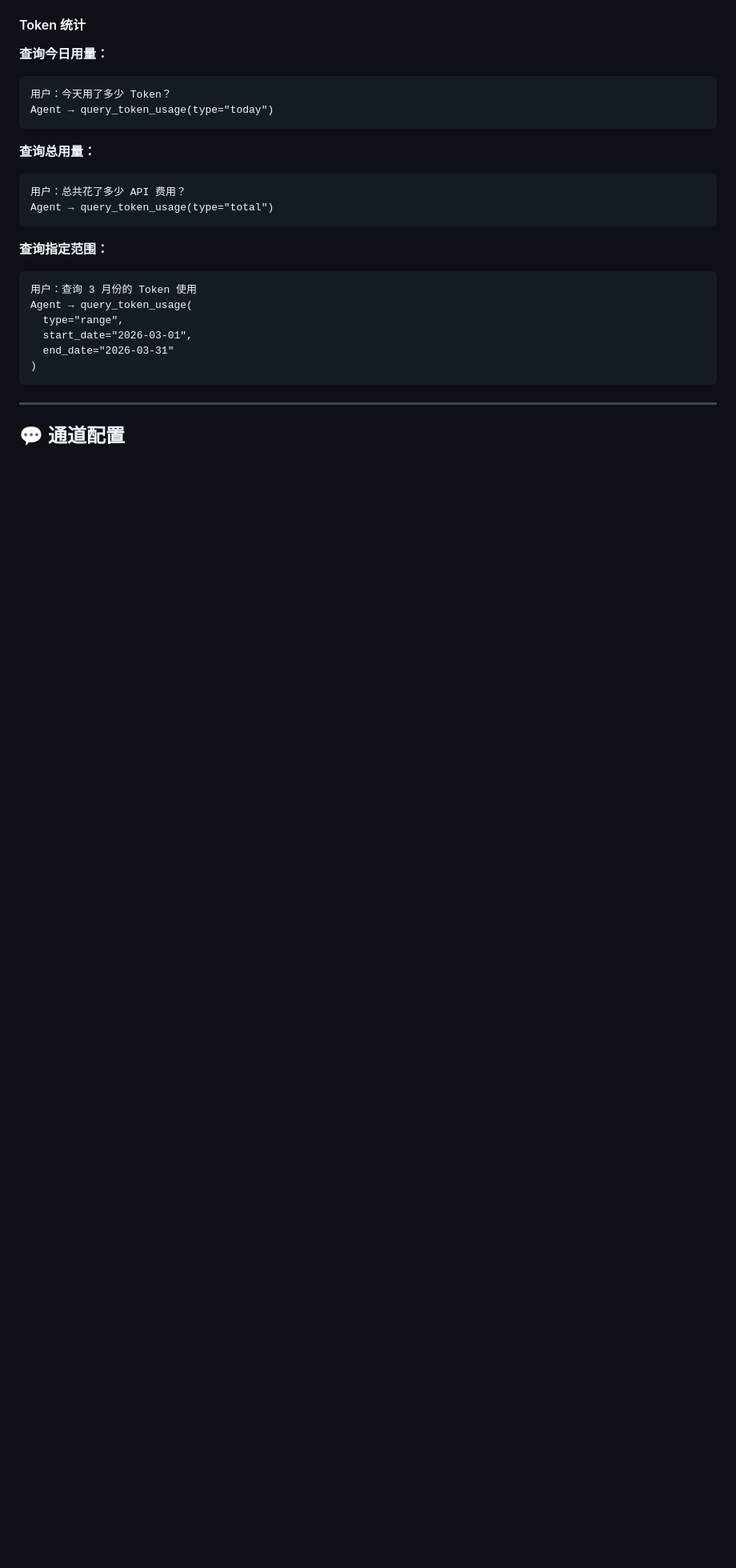
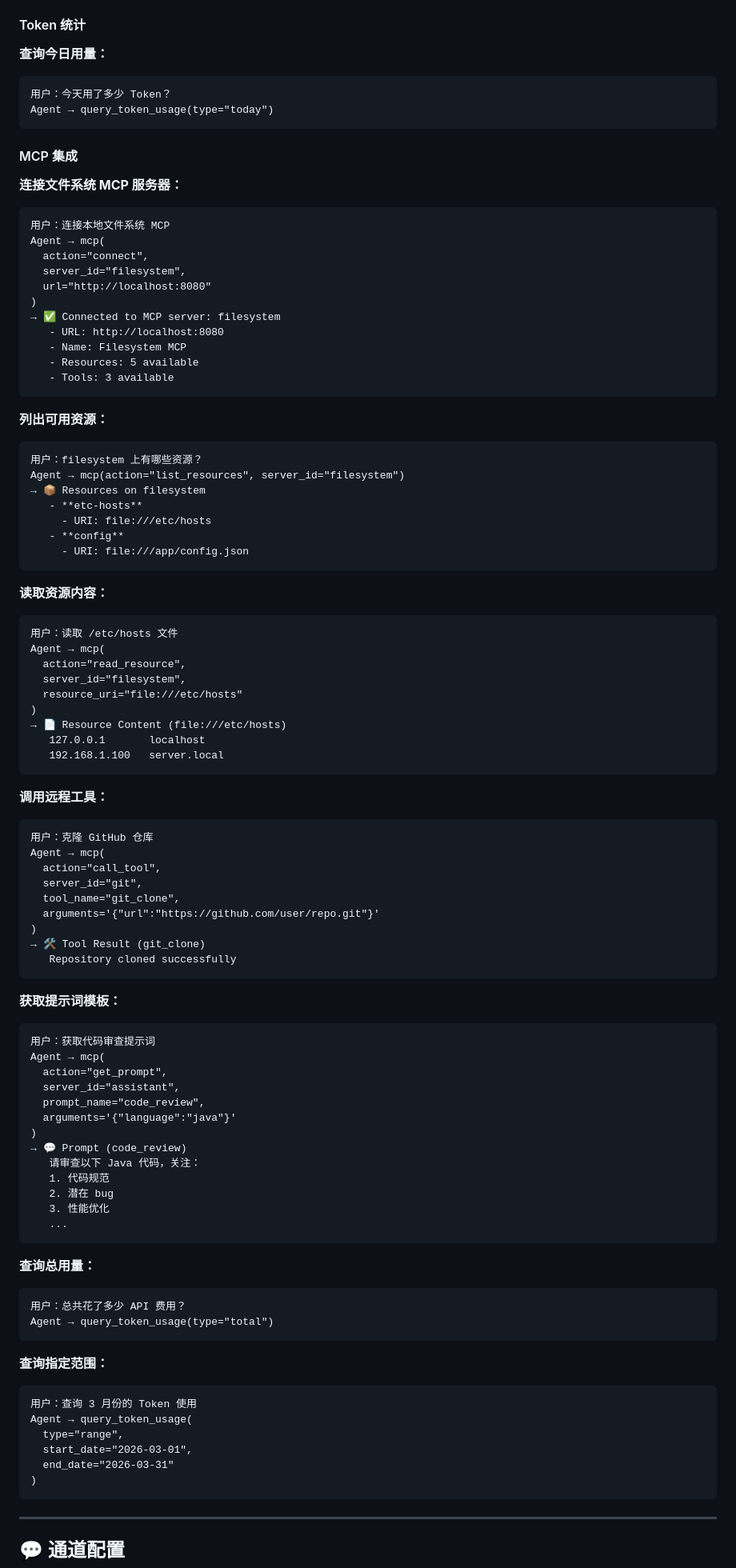
Before and after one commit to liushenling2001/JobClaw, a Markdown page: README.md, the part around one of its changes. Shown at 80% size. Drawn GitHub-style; blank space fills up the shorter version.

Commit message:
docs: add MCP tool documentation to README
Add comprehensive MCP tool documentation:
- Tool table entry with all operations
- Usage examples for all 9 MCP operations
- Connection management (connect/disconnect)
- Resource listing and reading
- Remote tool invocation
- Prompt template retrieval
- Real-world examples (filesystem, git, assistant servers)

````diff
--- a/README.md
+++ b/README.md
@@ -349,6 +366,77 @@ Agent → message(
 ```
 用户：今天用了多少 Token？
 Agent → query_token_usage(type="today")
+```
+
+#### MCP 集成
+
+**连接文件系统 MCP 服务器：**
+```
+用户：连接本地文件系统 MCP
+Agent → mcp(
+  action="connect",
+  server_id="filesystem",
+  url="http://localhost:8080"
+)
+→ ✅ Connected to MCP server: filesystem
+   - URL: http://localhost:8080
+   - Name: Filesystem MCP
+   - Resources: 5 available
+   - Tools: 3 available
+```
+
+**列出可用资源：**
+```
+用户：filesystem 上有哪些资源？
+Agent → mcp(action="list_resources", server_id="filesystem")
+→ 📦 Resources on filesystem
+   - **etc-hosts**
+     - URI: file:///etc/hosts
+   - **config**
+     - URI: file:///app/config.json
+```
+
+**读取资源内容：**
+```
+用户：读取 /etc/hosts 文件
+Agent → mcp(
+  action="read_resource",
+  server_id="filesystem",
+  resource_uri="file:///etc/hosts"
+)
+→ 📄 Resource Content (file:///etc/hosts)
+   127.0.0.1       localhost
+   192.168.1.100   server.local
+```
+
+**调用远程工具：**
+```
+用户：克隆 GitHub 仓库
+Agent → mcp(
+  action="call_tool",
+  server_id="git",
+  tool_name="git_clone",
+  arguments='{"url":"https://github.com/user/repo.git"}'
+)
+→ 🛠️ Tool Result (git_clone)
+   Repository cloned successfully
+```
+
+**获取提示词模板：**
+```
+用户：获取代码审查提示词
+Agent → mcp(
+  action="get_prompt",
+  server_id="assistant",
+  prompt_name="code_review",
+  arguments='{"language":"java"}'
+)
+→ 💬 Prompt (code_review)
+   请审查以下 Java 代码，关注：
+   1. 代码规范
+   2. 潜在 bug
+   3. 性能优化
+   ...
 ```
 
 **查询总用量：**
````
Also changed, not shown: other parts of README.md (+17 -0 lines).
